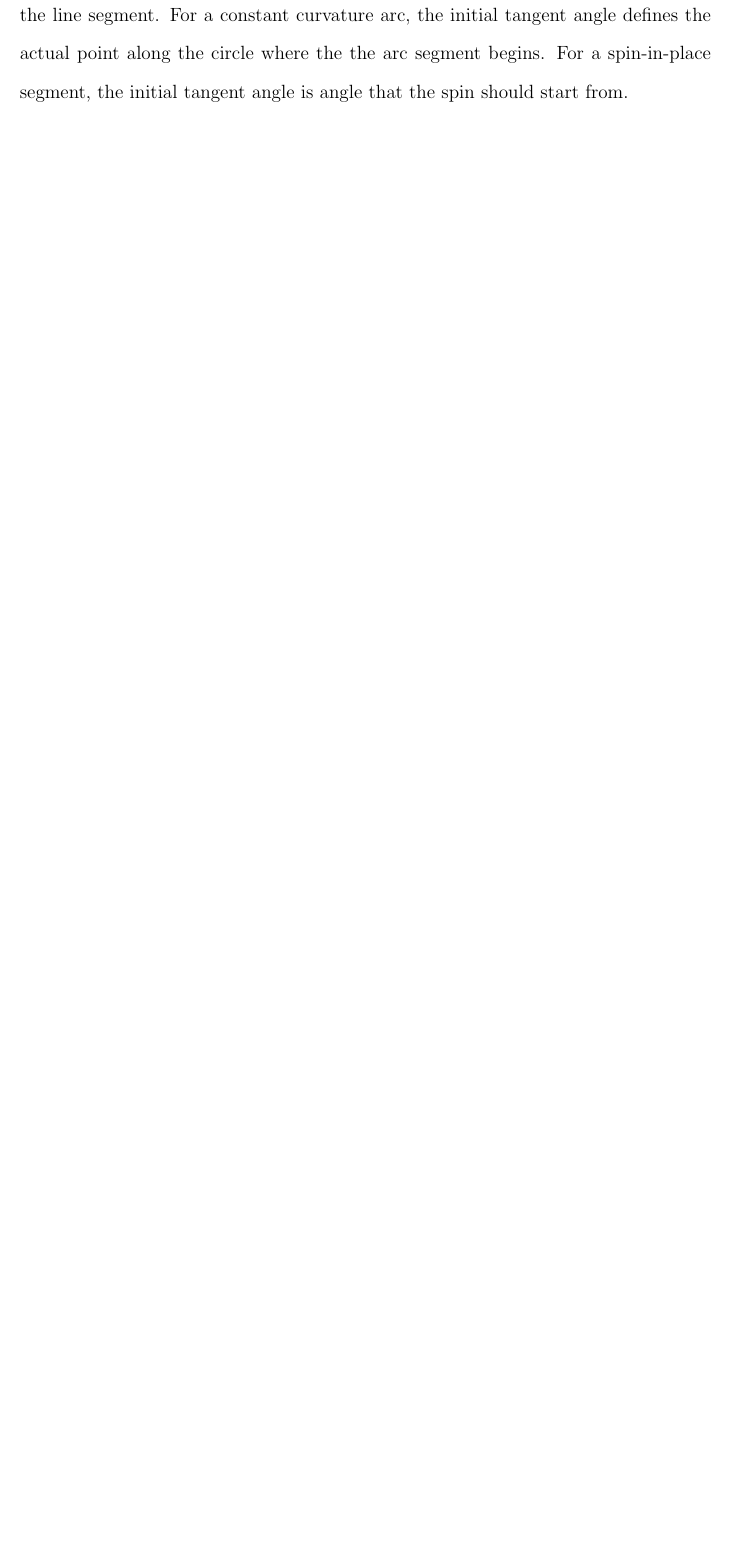
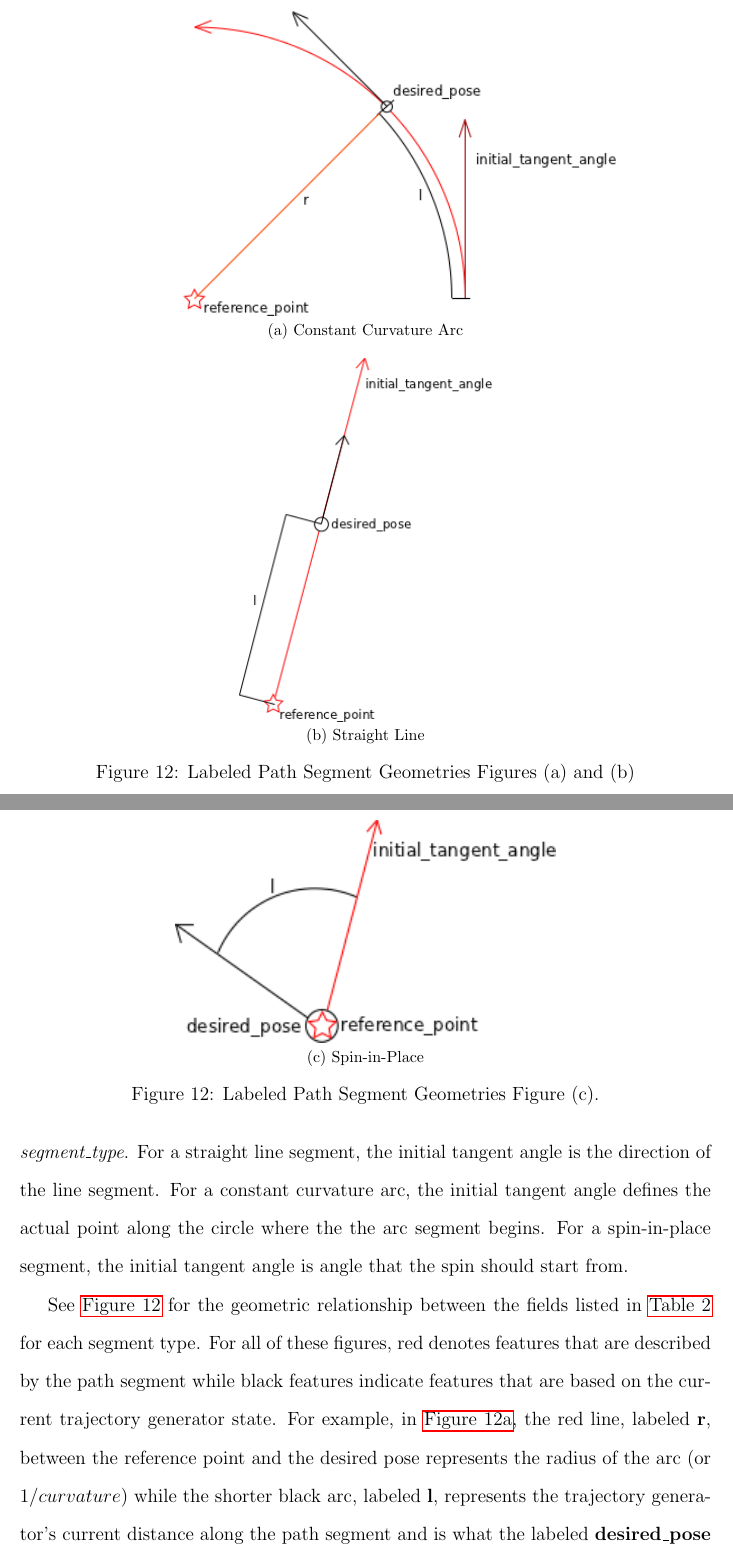
Before and after one commit to ericperko/cwru_ms_thesis, a LaTeX thesis (thesis/thesis.tex, which reads thesis/chapter4.tex): part of page 50 of 89 before the commit and two parts of pages 50 and 51 of 90 after it, the two joined at a grey line, cut at the place of the change, the shorter picture padded with empty space. Compiled offline with pdfLaTeX.

Commit message:
Added path geometry figures

```diff
--- a/thesis/chapter4.tex
+++ b/thesis/chapter4.tex
@@ -38,6 +38,24 @@ The path segment used by the trajectory generator developed for this thesis is d
 \end{table}
 
+\begin{figure}
+\centering
+\subfloat[Constant Curvature Arc]{\includegraphics[width=0.75\textwidth]{images/arc_geometry_with_labels}\label{fig:constant_curvature_arc_geometry}}
+\\
+\subfloat[Straight Line]{\includegraphics[height=0.35\textheight]{images/line_geometry_with_labels}\label{fig:straight_line_geometry}}
+\caption[Labeled Path Segment Geometries Figures (a) and (b)]{Labeled Path Segment Geometries Figures (a) and (b)}
+\end{figure}
+
+\begin{figure}
+\centering
+\ContinuedFloat
+\subfloat[Spin-in-Place]{\includegraphics[width=0.55\textwidth]{images/spin_in_place_geometry_with_labels}\label{fig:spin_in_place_geometry}}
+\caption[Labeled Path Segment Geometries Figure (c)]{Labeled Path Segment Geometries Figure (c).}
+\label{fig:labeled_path_segment_geometry}
+\end{figure}
+
 Of the fields listed in \autoref{table:path_segment_description}, the ones requiring the most explanation are the \emph{reference\_point} and the \emph{initial\_tangent\_angle}. The \emph{reference\_point} can have the following meanings, depending on \emph{segment\_type}. For a straight line segment, the reference point is the start point of the line segment. For a constant curvature arc, the reference point is the center of the circle that the arc belongs to (the radius of that circle is $1/curvature$). For a spin-in-place segment, the reference point is the point about which to spin. The \emph{initial\_tangent\_angle} can have the following means, depending on \emph{segment\_type}. For a straight line segment, the initial tangent angle is the direction of the line segment. For a constant curvature arc, the initial tangent angle defines the actual point along the circle where the the arc segment begins. For a spin-in-place segment, the initial tangent angle is angle that the spin should start from.
+
+See \autoref{fig:labeled_path_segment_geometry} for the geometric relationship between the fields listed in \autoref{table:path_segment_description} for each segment type. For all of these figures, red denotes features that are described by the path segment while black features indicate features that are based on the current trajectory generator state. For example, in \autoref{fig:constant_curvature_arc_geometry}, the red line, labeled \textbf{r}, between the reference point and the desired pose represents the radius of the arc (or $1/curvature$) while the shorter black arc, labeled \textbf{l}, represents the trajectory generator's current distance along the path segment and is what the labeled \textbf{desired\_pose} is based on.
 
 As discussed in \autoref{subsec:steering_state}, the spin-in-place segment type was added to the original path segment types to avoid numerical instability issues when using arcs with very small radii.
 
```
Also changed, not shown: original_path_geometry_svgs/arc_geometry.svg (added), original_path_geometry_svgs/arc_geometry_with_labels.svg (added), original_path_geometry_svgs/line_geometry.svg (added), original_path_geometry_svgs/line_geometry_with_labels.svg (added), original_path_geometry_svgs/spin_in_place_geometry.svg (added), original_path_geometry_svgs/spin_in_place_geometry_with_labels.svg (added), thesis/images/arc_geometry_with_labels.png (added), thesis/images/line_geometry_with_labels.png (added), thesis/images/spin_in_place_geometry_with_labels.png (added), thesis/chapter4.tex (2 more changed lines), 3 other files.
